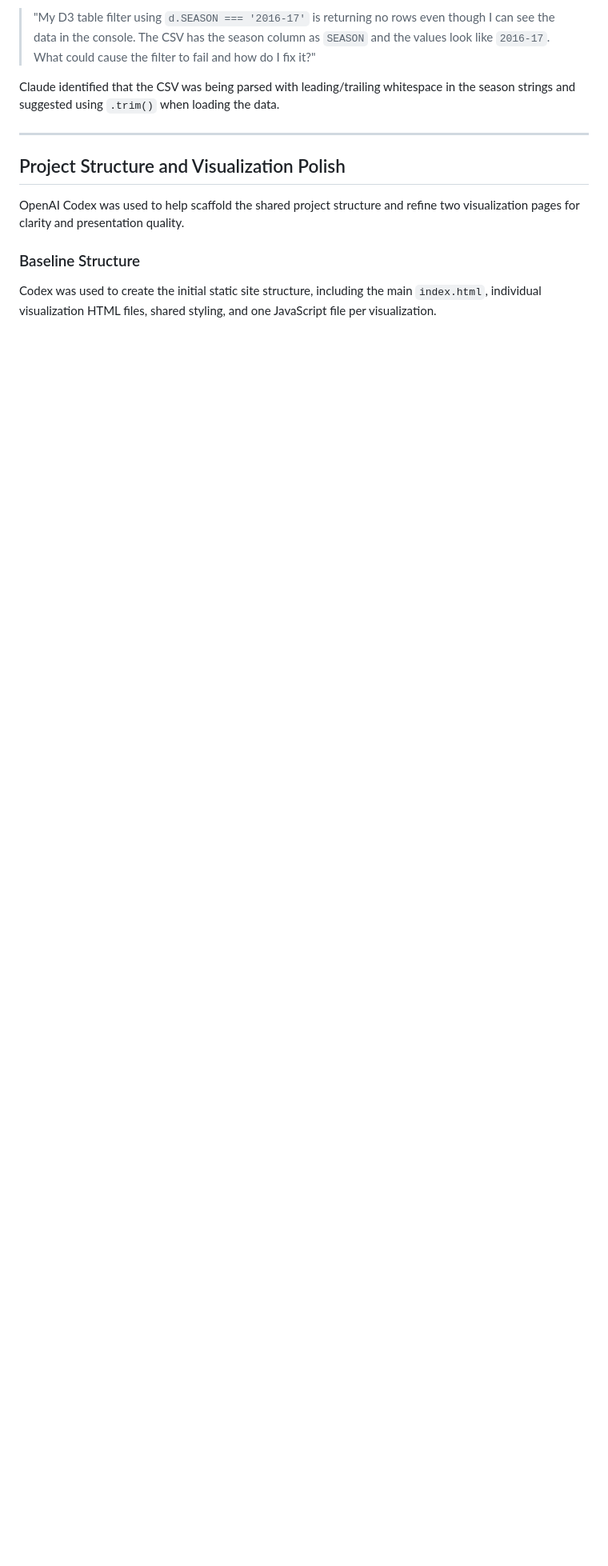
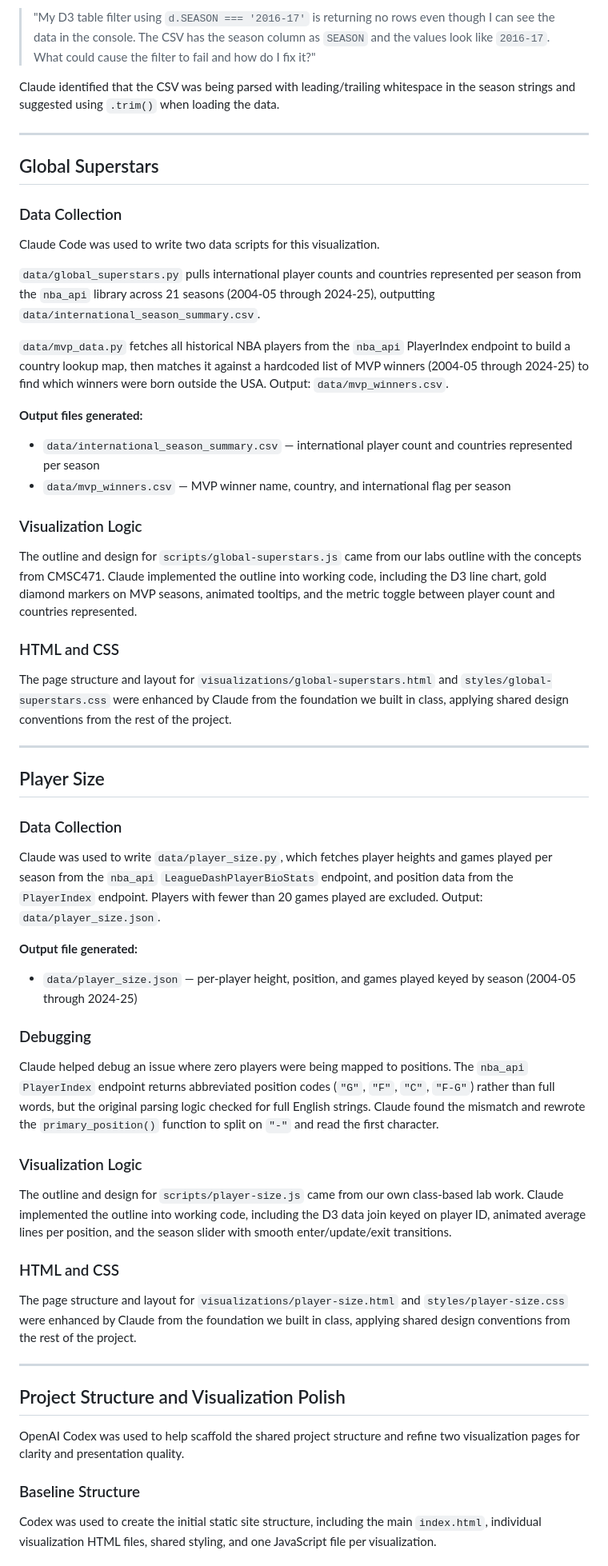
Before and after one commit to Psedghi/CMSC471_Final_Project, a Markdown page: AI_Usage.md, the part around the change. Shown at 80% size. Rendered like a GitHub page; blank space fills up the shorter version.

Commit message:
added ai usage for parsa visuals

```diff
--- a/AI_Usage.md
+++ b/AI_Usage.md
@@ -150,6 +150,53 @@ Claude identified that the CSV was being parsed with leading/trailing whitespace
 
 ---
 
+## Global Superstars
+
+### Data Collection
+
+Claude Code was used to write two data scripts for this visualization.
+
+`data/global_superstars.py` pulls international player counts and countries represented per season from the `nba_api` library across 21 seasons (2004-05 through 2024-25), outputting `data/international_season_summary.csv`.
+
+`data/mvp_data.py` fetches all historical NBA players from the `nba_api` PlayerIndex endpoint to build a country lookup map, then matches it against a hardcoded list of MVP winners (2004-05 through 2024-25) to find which winners were born outside the USA. Output: `data/mvp_winners.csv`.
+
+**Output files generated:**
+- `data/international_season_summary.csv` — international player count and countries represented per season
+- `data/mvp_winners.csv` — MVP winner name, country, and international flag per season
+
+### Visualization Logic
+
+The outline and design for `scripts/global-superstars.js` came from our labs outline with the concepts from CMSC471. Claude implemented the outline into working code, including the D3 line chart, gold diamond markers on MVP seasons, animated tooltips, and the metric toggle between player count and countries represented.
+
+### HTML and CSS
+
+The page structure and layout for `visualizations/global-superstars.html` and `styles/global-superstars.css` were enhanced by Claude from the foundation we built in class, applying shared design conventions from the rest of the project.
+
+---
+
+## Player Size
+
+### Data Collection
+
+Claude was used to write `data/player_size.py`, which fetches player heights and games played per season from the `nba_api` `LeagueDashPlayerBioStats` endpoint, and position data from the `PlayerIndex` endpoint. Players with fewer than 20 games played are excluded. Output: `data/player_size.json`.
+
+**Output file generated:**
+- `data/player_size.json` — per-player height, position, and games played keyed by season (2004-05 through 2024-25)
+
+### Debugging
+
+Claude helped debug an issue where zero players were being mapped to positions. The `nba_api` `PlayerIndex` endpoint returns abbreviated position codes (`"G"`, `"F"`, `"C"`, `"F-G"`) rather than full words, but the original parsing logic checked for full English strings. Claude found the mismatch and rewrote the `primary_position()` function to split on `"-"` and read the first character.
+
+### Visualization Logic
+
+The outline and design for `scripts/player-size.js` came from our own class-based lab work. Claude implemented the outline into working code, including the D3 data join keyed on player ID, animated average lines per position, and the season slider with smooth enter/update/exit transitions.
+
+### HTML and CSS
+
+The page structure and layout for `visualizations/player-size.html` and `styles/player-size.css` were enhanced by Claude from the foundation we built in class, applying shared design conventions from the rest of the project.
+
+---
+
 ## Project Structure and Visualization Polish
 
 OpenAI Codex was used to help scaffold the shared project structure and refine two visualization pages for clarity and presentation quality.
```
